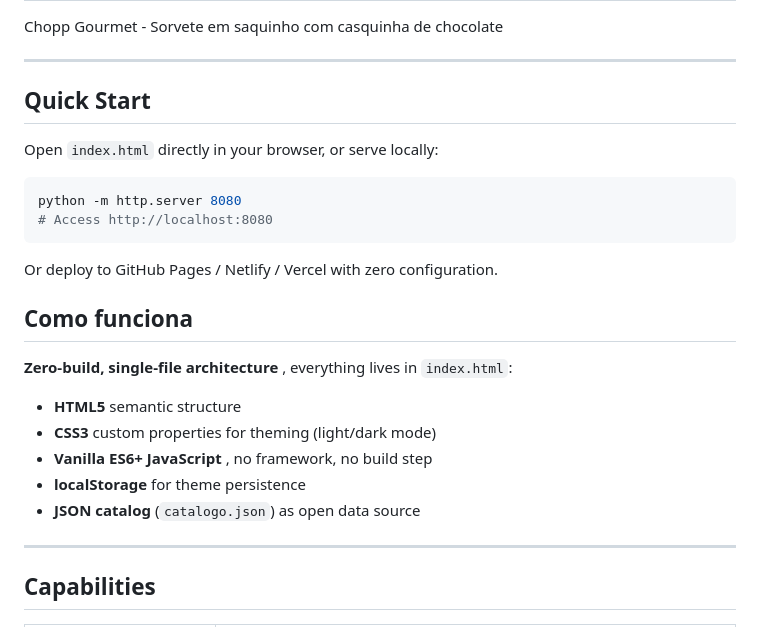
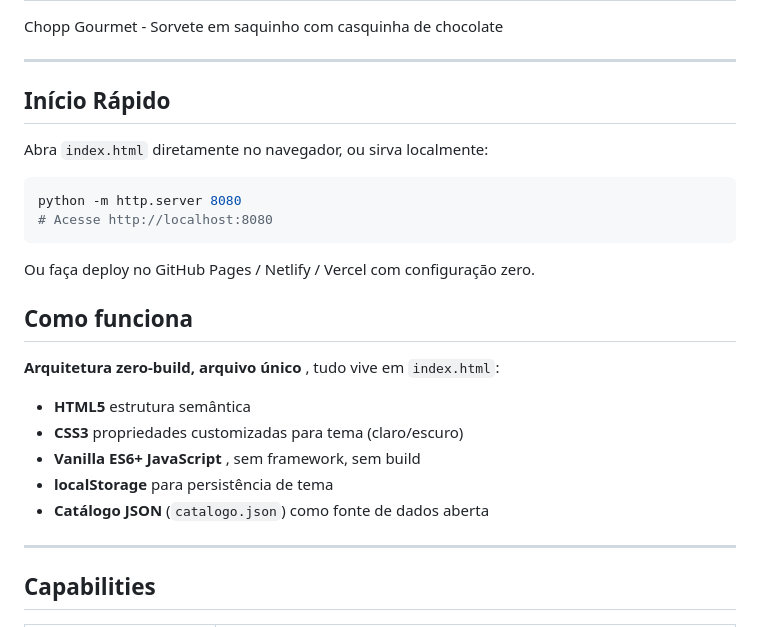
Before and after one commit to KelvinOliveiraCode/chopp-gourmet, a Markdown page: README.md, the part around one of its changes. Rendered like a GitHub page.

Commit message:
refactor(readmes): substitui readmes antigos por versoes bilinguais PT/EN, alto padrao de engenheiro de software, sem conflitos de merge

````diff
--- a/README.md
+++ b/README.md
@@ -18,25 +18,25 @@ Chopp Gourmet - Sorvete em saquinho com casquinha de chocolate
 
 ---
 
-## Quick Start
+## Início Rápido
 
-Open `index.html` directly in your browser, or serve locally:
+Abra `index.html` diretamente no navegador, ou sirva localmente:
 
 ```bash
 python -m http.server 8080
-# Access http://localhost:8080
+# Acesse http://localhost:8080
 ```
 
-Or deploy to GitHub Pages / Netlify / Vercel with zero configuration.
+Ou faça deploy no GitHub Pages / Netlify / Vercel com configuração zero.
 
 ## Como funciona
 
-**Zero-build, single-file architecture** ,  everything lives in `index.html`:
-- **HTML5** semantic structure
-- **CSS3** custom properties for theming (light/dark mode)
-- **Vanilla ES6+ JavaScript** ,  no framework, no build step
-- **localStorage** for theme persistence
-- **JSON catalog** (`catalogo.json`) as open data source
+**Arquitetura zero-build, arquivo único** ,  tudo vive em `index.html`:
+- **HTML5** estrutura semântica
+- **CSS3** propriedades customizadas para tema (claro/escuro)
+- **Vanilla ES6+ JavaScript** ,  sem framework, sem build
+- **localStorage** para persistência de tema
+- **Catálogo JSON** (`catalogo.json`) como fonte de dados aberta
 
 ---
 
````
Also changed, not shown: other parts of README.md (+1 -1 lines), README.en.md (+6 -6 lines).
